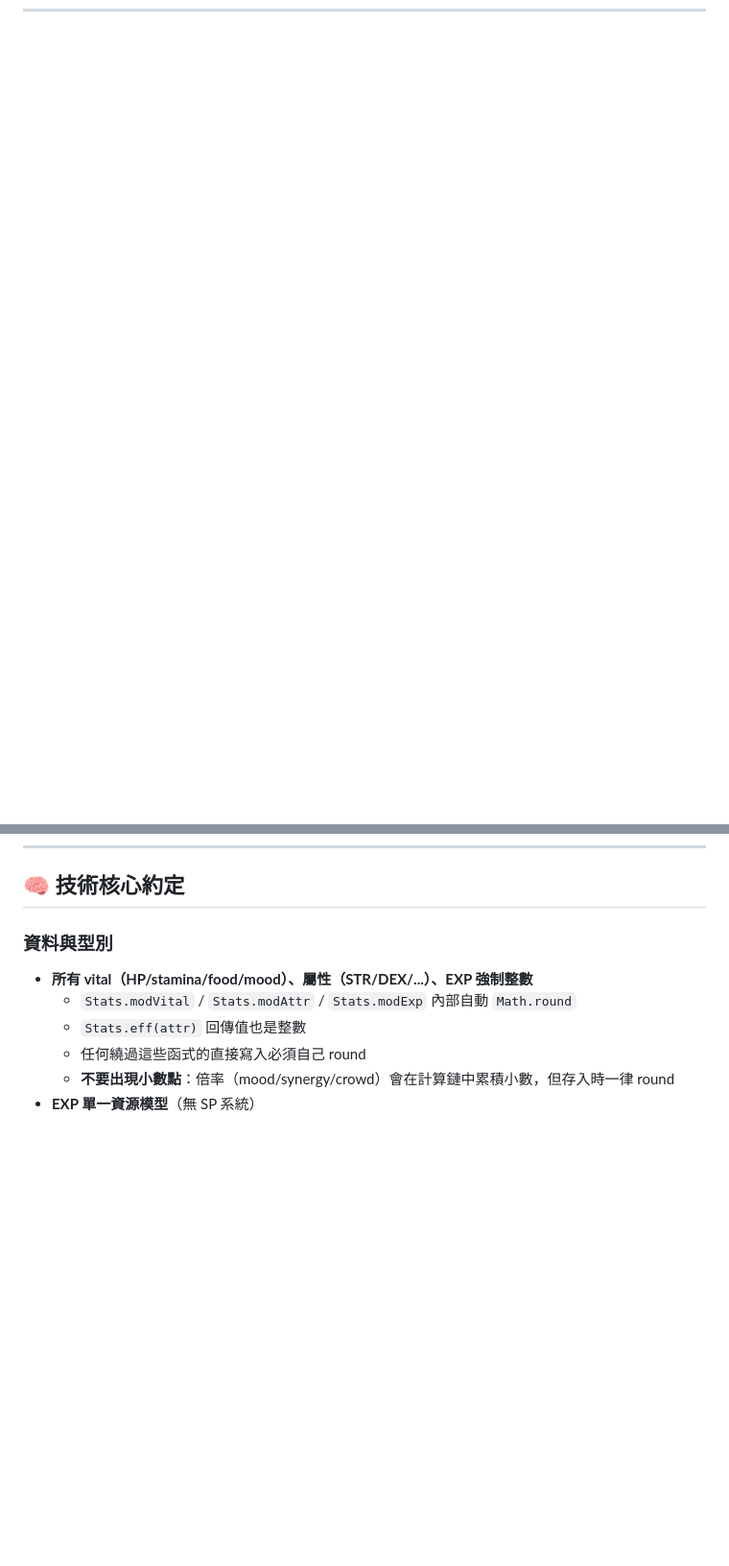
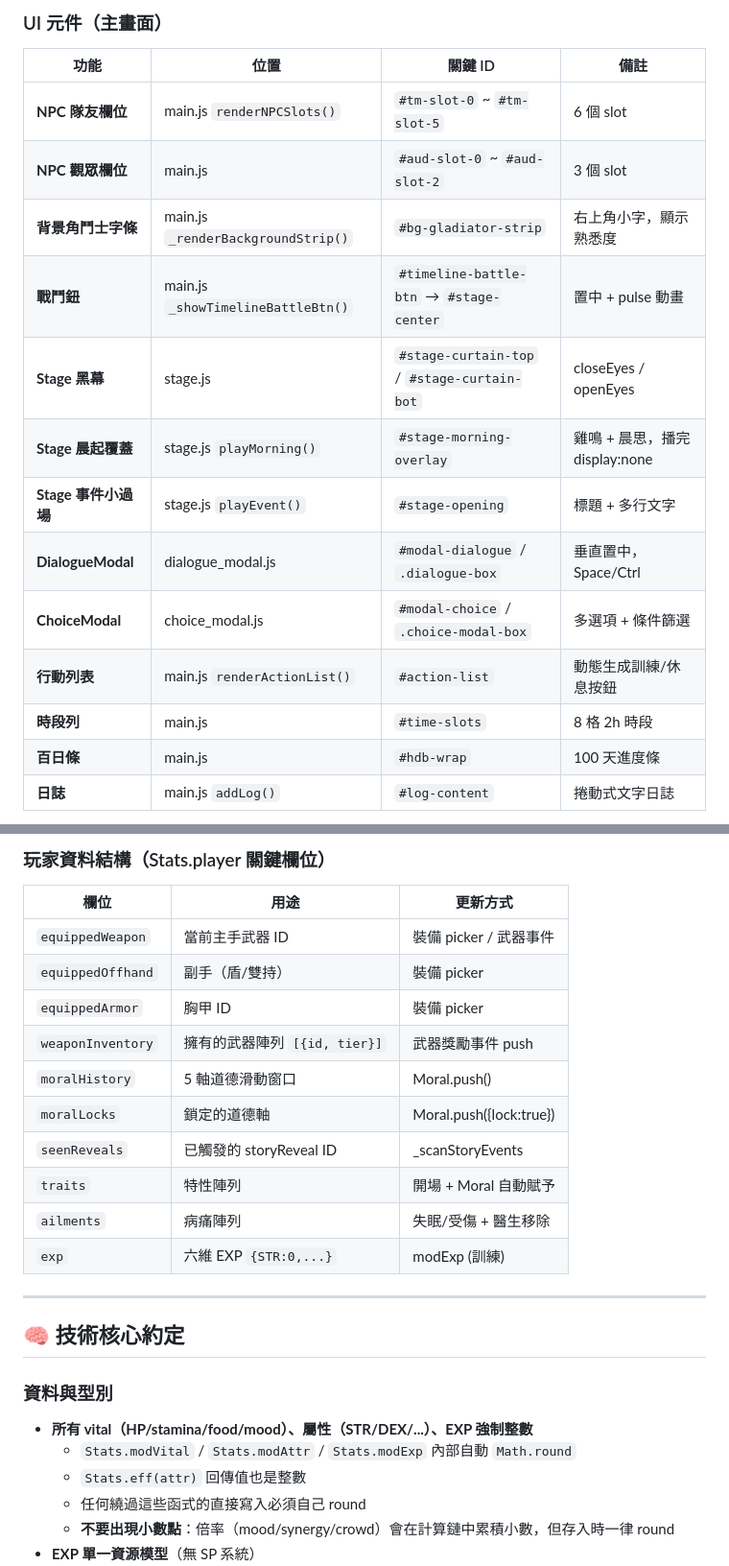
Before and after one commit to cooldragon313/gladiator100dz, a Markdown page: CLAUDE.md, 2 parts joined by grey strips. Shown at 96% size. Drawn GitHub-style; blank space fills up the shorter version.

```diff
--- a/CLAUDE.md
+++ b/CLAUDE.md
@@ -105,0 +130,18 @@
+### UI 元件（主畫面）
+
+| 功能 | 位置 | 關鍵 ID | 備註 |
+|---|---|---|---|
+| **NPC 隊友欄位** | main.js `renderNPCSlots()` | `#tm-slot-0` ~ `#tm-slot-5` | 6 個 slot |
+| **NPC 觀眾欄位** | main.js | `#aud-slot-0` ~ `#aud-slot-2` | 3 個 slot |
+| **背景角鬥士字條** | main.js `_renderBackgroundStrip()` | `#bg-gladiator-strip` | 右上角小字，顯示熟悉度 |
+| **戰鬥鈕** | main.js `_showTimelineBattleBtn()` | `#timeline-battle-btn` → `#stage-center` | 置中 + pulse 動畫 |
+| **Stage 黑幕** | stage.js | `#stage-curtain-top` / `#stage-curtain-bot` | closeEyes / openEyes |
+| **Stage 晨起覆蓋** | stage.js `playMorning()` | `#stage-morning-overlay` | 雞鳴 + 晨思，播完 display:none |
+| **Stage 事件小過場** | stage.js `playEvent()` | `#stage-opening` | 標題 + 多行文字 |
+| **DialogueModal** | dialogue_modal.js | `#modal-dialogue` / `.dialogue-box` | 垂直置中，Space/Ctrl |
+| **ChoiceModal** | choice_modal.js | `#modal-choice` / `.choice-modal-box` | 多選項 + 條件篩選 |
+| **行動列表** | main.js `renderActionList()` | `#action-list` | 動態生成訓練/休息按鈕 |
+| **時段列** | main.js | `#time-slots` | 8 格 2h 時段 |
+| **百日條** | main.js | `#hdb-wrap` | 100 天進度條 |
+| **日誌** | main.js `addLog()` | `#log-content` | 捲動式文字日誌 |
+
@@ -106,3 +169,20 @@
+### 玩家資料結構（Stats.player 關鍵欄位）
+
+| 欄位 | 用途 | 更新方式 |
+|---|---|---|
+| `equippedWeapon` | 當前主手武器 ID | 裝備 picker / 武器事件 |
+| `equippedOffhand` | 副手（盾/雙持）| 裝備 picker |
+| `equippedArmor` | 胸甲 ID | 裝備 picker |
+| `weaponInventory` | 擁有的武器陣列 `[{id, tier}]` | 武器獎勵事件 push |
+| `moralHistory` | 5 軸道德滑動窗口 | Moral.push() |
+| `moralLocks` | 鎖定的道德軸 | Moral.push({lock:true}) |
+| `seenReveals` | 已觸發的 storyReveal ID | _scanStoryEvents |
+| `traits` | 特性陣列 | 開場 + Moral 自動賦予 |
+| `ailments` | 病痛陣列 | 失眠/受傷 + 醫生移除 |
+| `exp` | 六維 EXP `{STR:0,...}` | modExp (訓練) |
+
+---
+
 ## 🧠 技術核心約定
 
 ### 資料與型別
```
Also changed, not shown: other parts of CLAUDE.md (+47 -2 lines).
